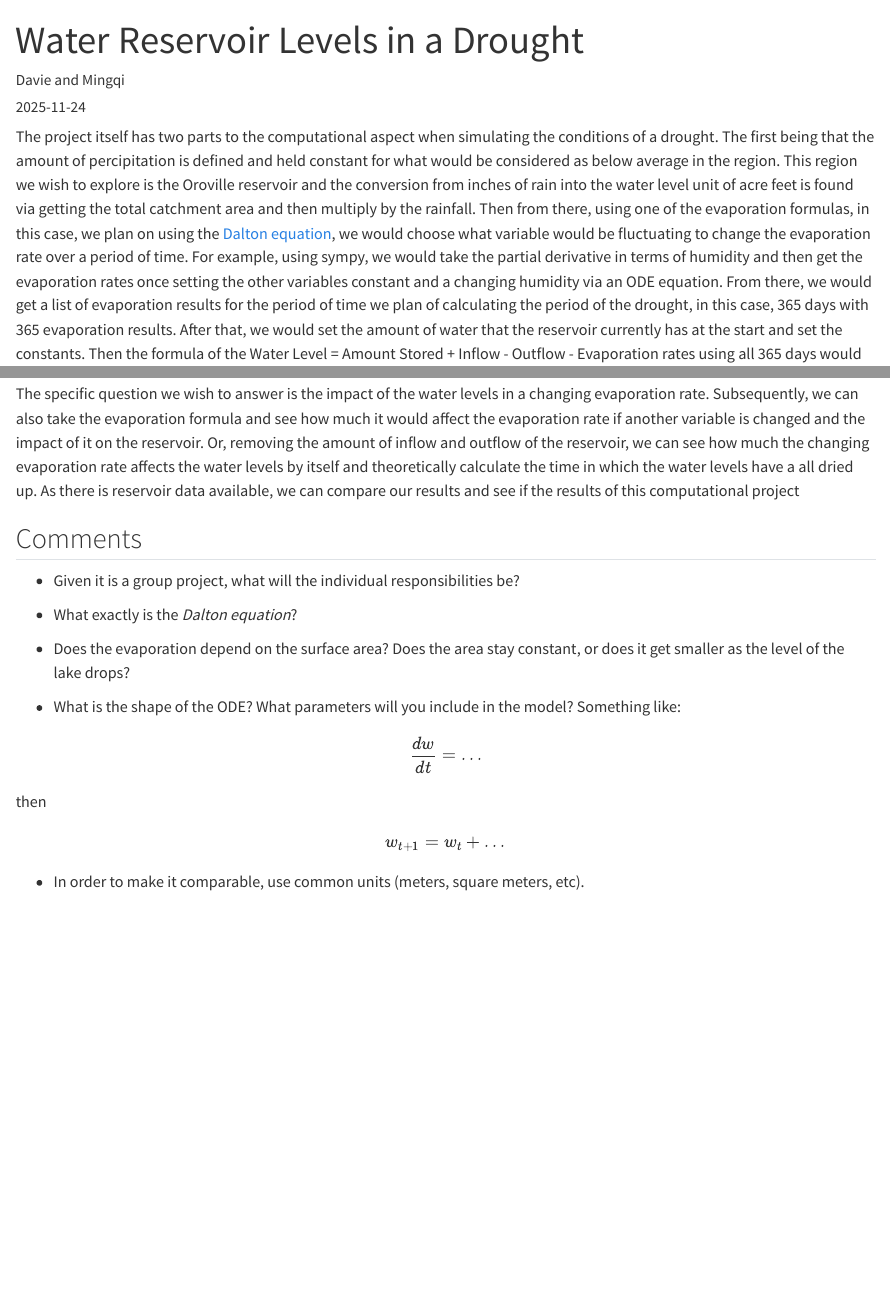
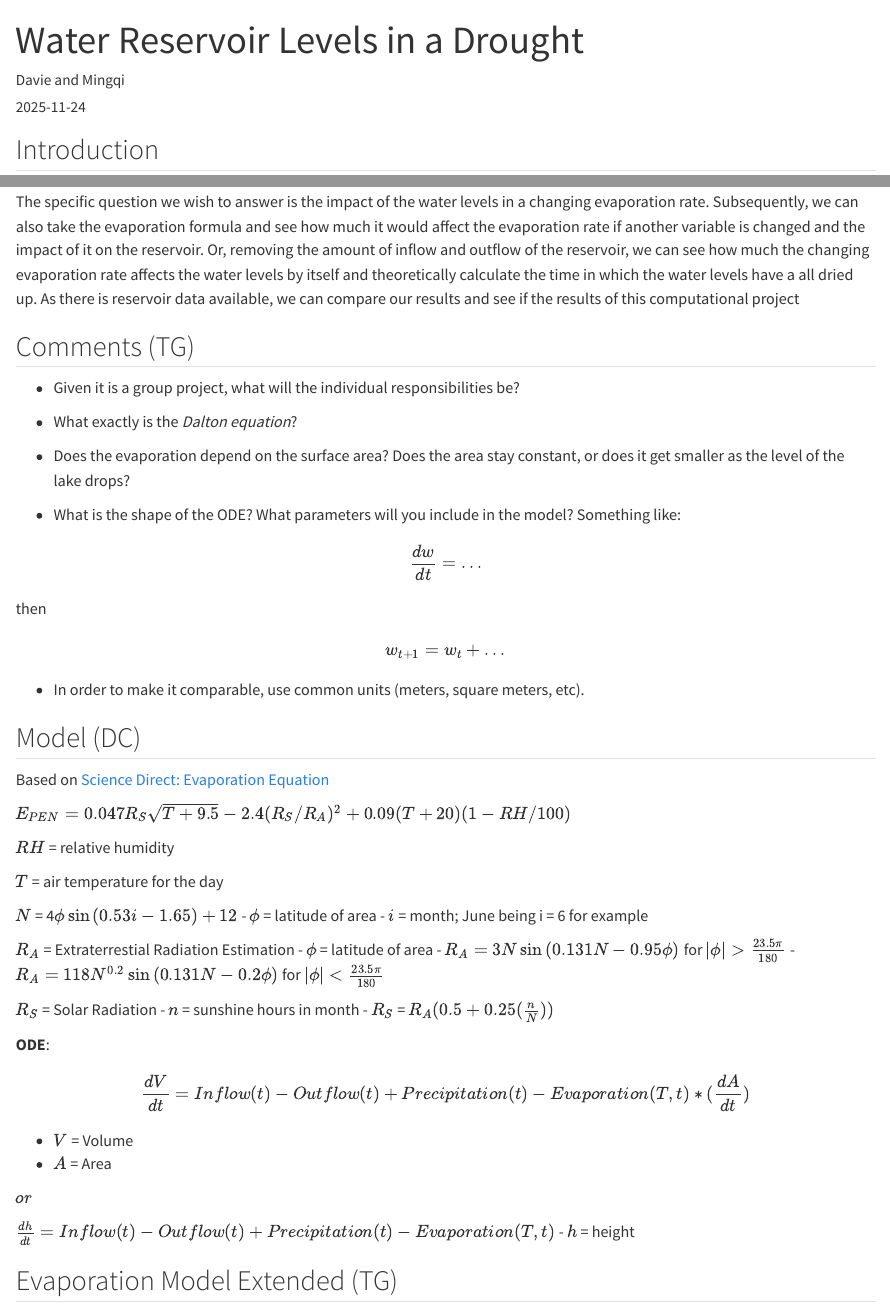
Before and after one commit to phys360/final_project_fall2025, a Quarto document (posts/submissions/davie.qmd): the page in a window 1100 px wide, from its top, and a second part further down, joined at a grey line. Rendered offline with R 4.5, knitr and Pandoc in place of Quarto, with nearby package versions.

Commit message:
add model

```diff
--- a/posts/submissions/davie.qmd
+++ b/posts/submissions/davie.qmd
@@ -5,6 +5,7 @@ date: "2025-11-24"
 categories: [ODE, group project, good, evaporation]
 ---
 
+## Introduction
 
 The project itself has two parts to the computational aspect when simulating the conditions of a drought. The first being that the amount of percipitation is defined and held constant for what would be considered as below average in the region. This region we wish to explore is the Oroville reservoir and the conversion from inches of rain into the water level unit of acre feet is found via getting the total catchment area and then multiply by the rainfall. Then from there, using one of the evaporation formulas, in this case, we plan on using the [Dalton equation](https://www.ldeo.columbia.edu/~martins/hydro/homework/evaporation.html), we would choose what variable would be fluctuating to change the evaporation rate over a period of time. For example, using sympy, we would take the partial derivative in terms of humidity and then get the evaporation rates once setting the other variables constant and a changing humidity via an ODE equation. From there, we would get a list of evaporation results for the period of time we plan of calculating the period of the drought, in this case, 365 days with 365 evaporation results. After that, we would set the amount of water that the reservoir currently has at the start and set the constants. Then the formula of the Water Level = Amount Stored + Inflow - Outflow - Evaporation rates using all 365 days would be applied and finally graphed for the water level versus time. We could also get a graph of the evaporation rate per the changing variable.
 
@@ -15,7 +16,7 @@ The computational can answer questions about the reservoir as it predicts the am
 The specific question we wish to answer is the impact of the water levels in a changing evaporation rate. Subsequently, we can also take the evaporation formula and see how much it would affect the evaporation rate if another variable is changed and the impact of it on the reservoir. Or, removing the amount of inflow and outflow of the reservoir, we can see how much the changing evaporation rate affects the water levels by itself and theoretically calculate the time in which the water levels have a all dried up. As there is reservoir data available, we can compare our results and see if the results of this computational project
 
 
-## Comments
+## Comments (TG)
 
 - Given it is a group project, what will the individual responsibilities be?
 
@@ -36,3 +37,45 @@ w_{t+1} = w_t + \ldots
 $$
 
 - In order to make it comparable, use common units (meters, square meters, etc).
+
+## Model (DC)
+
+Based on [Science Direct: Evaporation Equation](https://www.sciencedirect.com/science/article/pii/S002216940600326X)
+
+$E_{PEN} = 0.047R_S\sqrt{T + 9.5} - 2.4(R_S /R_A)^2 + 0.09(T+20)(1- RH/100)$
+
+$RH$ = relative humidity
+
+$T$ = air temperature for the day
+
+$N$ = 4$\phi\sin{(0.53i -1.65)}+12$
+- $\phi$ = latitude of area
+- $i$ = month; June being i = 6 for example
+
+$R_A$ = Extraterrestial Radiation Estimation
+- $\phi$ = latitude of area
+- $R_A = 3N\sin{(0.131N-0.95\phi)}$ for $|\phi| > \frac{23.5\pi}{180}$
+- $R_A = 118N^{0.2}\sin{(0.131N-0.2\phi)}$ for $|\phi| < \frac{23.5\pi}{180}$
+
+$R_S$ = Solar Radiation
+- $n$ = sunshine hours in month
+- $R_S$ = $R_A(0.5+0.25(\frac{n}{N}))$
+
+
+
+**ODE**:
+
+$$
+\frac{dV}{dt} = Inflow(t) - Outflow(t) + Precipitation(t) - Evaporation(T, t)*(\frac{dA}{dt})
+$$
+
+- $V$ = Volume
+- $A$ = Area
+
+$or$
+
+$\frac{dh}{dt} = Inflow(t) - Outflow(t) + Precipitation(t) - Evaporation(T, t)$
+- $h$ = height
+
+
+## Evaporation Model Extended (TG)
```
Also changed, not shown: docs/search.json, 4 other files.
